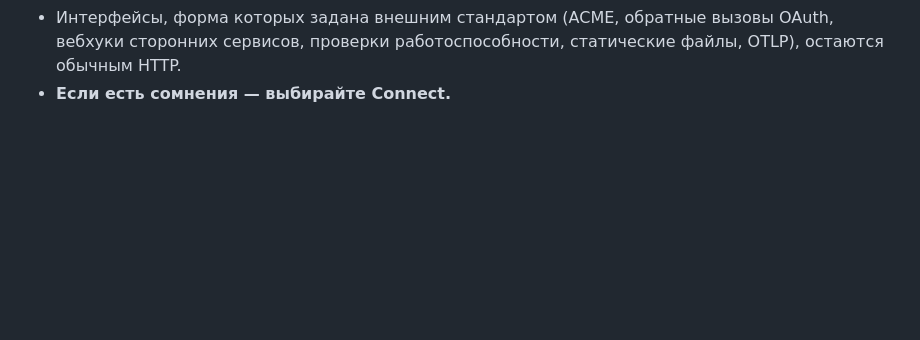
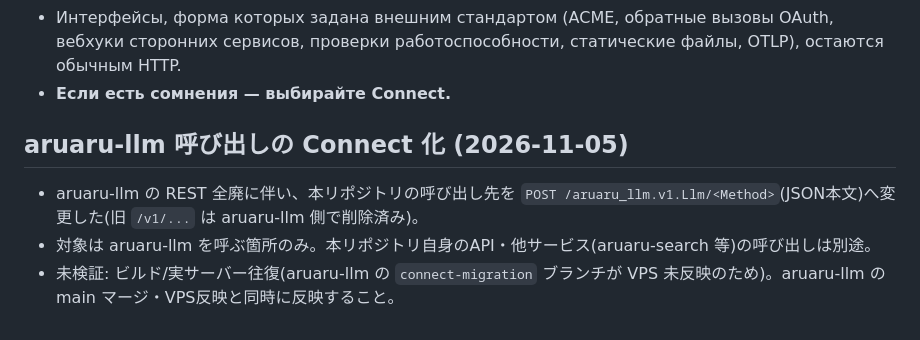
Before and after one commit to aon-co-jp-backup/version-control, a Markdown page: PORTING.md, the part around the change. Drawn GitHub-style; blank space fills up the shorter version.

Commit message:
docs: aruaru-llm 呼び出しのConnect化を記録
Co-Authored-By: Claude Sonnet 5.5 <noreply@anthropic.com>

```diff
--- a/PORTING.md
+++ b/PORTING.md
@@ -227,3 +227,8 @@ Next: (1) LINE setup and test (2) work through the first 326 major gaps per repo
 - **WASM по-прежнему остаётся технологией для интерфейса.** Изменилось лишь то, что вызываемый им API теперь построен на Connect.
 - Интерфейсы, форма которых задана внешним стандартом (ACME, обратные вызовы OAuth, вебхуки сторонних сервисов, проверки работоспособности, статические файлы, OTLP), остаются обычным HTTP.
 - **Если есть сомнения — выбирайте Connect.**
+## aruaru-llm 呼び出しの Connect 化 (2026-11-05)
+
+- aruaru-llm の REST 全廃に伴い、本リポジトリの呼び出し先を `POST /aruaru_llm.v1.Llm/<Method>`(JSON本文)へ変更した(旧 `/v1/...` は aruaru-llm 側で削除済み)。
+- 対象は aruaru-llm を呼ぶ箇所のみ。本リポジトリ自身のAPI・他サービス(aruaru-search 等)の呼び出しは別途。
+- 未検証: ビルド/実サーバー往復(aruaru-llm の `connect-migration` ブランチが VPS 未反映のため)。aruaru-llm の main マージ・VPS反映と同時に反映すること。
```
